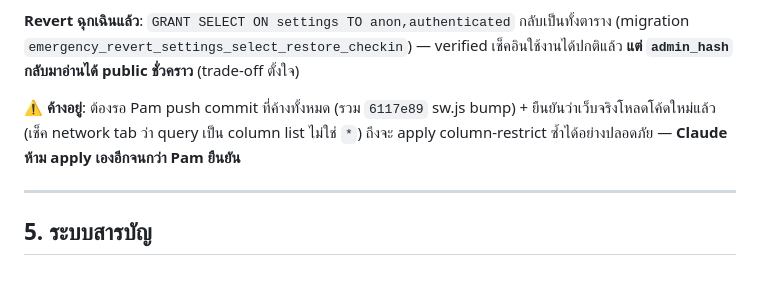
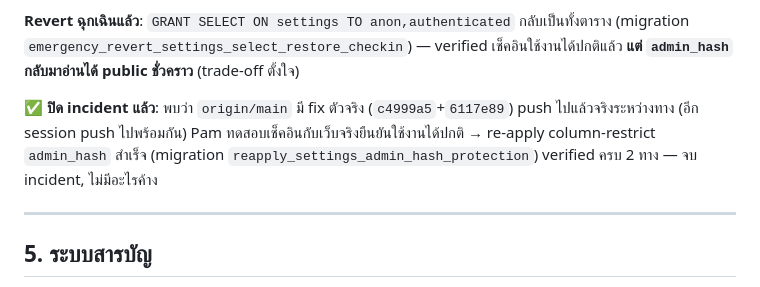
Before and after one commit to Pamjyh/Banthacha-om-School, a Markdown page: CLAUDE_HANDOFF.md, the part around the change. Rendered like a GitHub page.

Commit message:
HANDOFF: ปิด incident เช็คอินพัง — re-apply admin_hash protection สำเร็จ, Pam ยืนยันใช้งานได้ปกติ

```diff
--- a/CLAUDE_HANDOFF.md
+++ b/CLAUDE_HANDOFF.md
@@ -379,7 +379,7 @@ Apply migration column-restrict `settings` (ด้านบน) ก่อน fro
 
 **Revert ฉุกเฉินแล้ว**: `GRANT SELECT ON settings TO anon,authenticated` กลับเป็นทั้งตาราง (migration `emergency_revert_settings_select_restore_checkin`) — verified เช็คอินใช้งานได้ปกติแล้ว **แต่ `admin_hash` กลับมาอ่านได้ public ชั่วคราว** (trade-off ตั้งใจ)
 
-⚠️ **ค้างอยู่**: ต้องรอ Pam push commit ที่ค้างทั้งหมด (รวม `6117e89` sw.js bump) + ยืนยันว่าเว็บจริงโหลดโค้ดใหม่แล้ว (เช็ค network tab ว่า query เป็น column list ไม่ใช่ `*`) ถึงจะ apply column-restrict ซ้ำได้อย่างปลอดภัย — **Claude ห้าม apply เองอีกจนกว่า Pam ยืนยัน**
+✅ **ปิด incident แล้ว**: พบว่า `origin/main` มี fix ตัวจริง (`c4999a5`+`6117e89`) push ไปแล้วจริงระหว่างทาง (อีก session push ไปพร้อมกัน) Pam ทดสอบเช็คอินกับเว็บจริงยืนยันใช้งานได้ปกติ → re-apply column-restrict `admin_hash` สำเร็จ (migration `reapply_settings_admin_hash_protection`) verified ครบ 2 ทาง — จบ incident, ไม่มีอะไรค้าง
 
 ---
 
```
